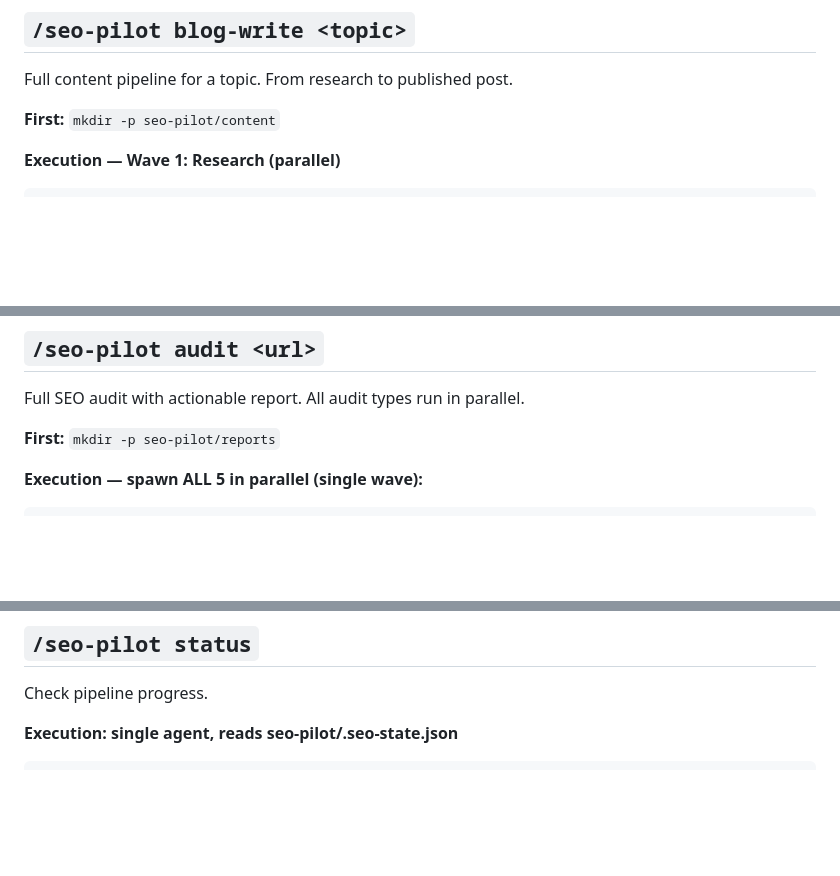
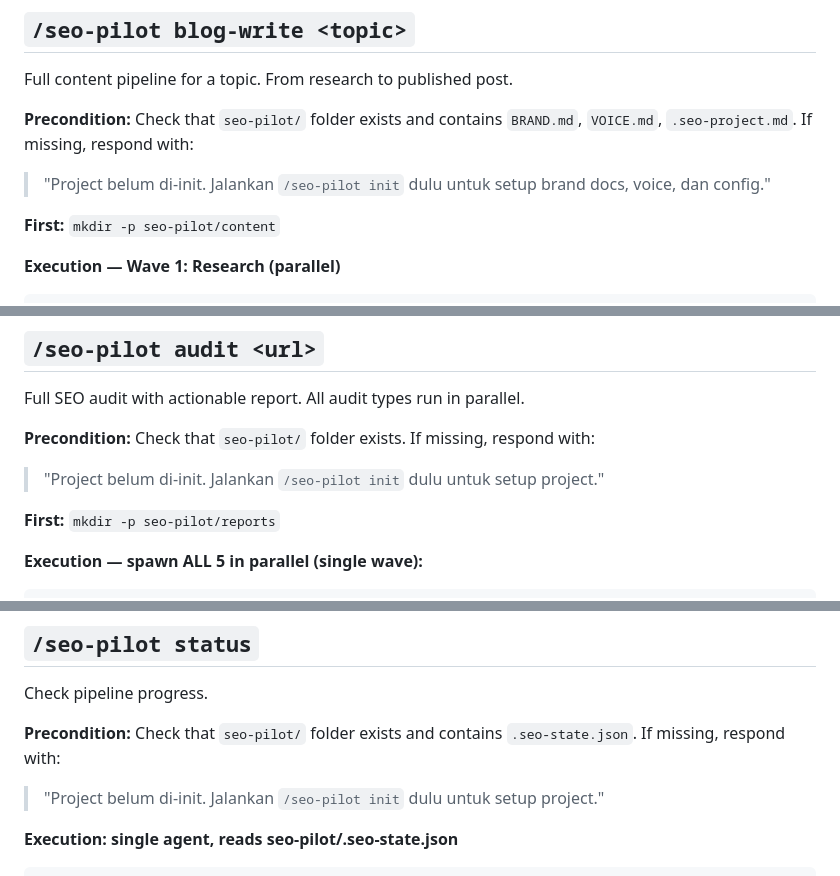
Before and after one commit to Aguh18/claude-seo-pilot, a Markdown page: skills/seo-pilot/SKILL.md, 3 parts joined by grey strips. Drawn GitHub-style; blank space fills up the shorter version.

Commit message:
feat: add precondition guards — blog-write, audit, status require init first

````diff
--- a/skills/seo-pilot/SKILL.md
+++ b/skills/seo-pilot/SKILL.md
@@ -150,6 +150,9 @@ seo-pilot/
 
 Full content pipeline for a topic. From research to published post.
 
+**Precondition:** Check that `seo-pilot/` folder exists and contains `BRAND.md`, `VOICE.md`, `.seo-project.md`. If missing, respond with:
+> "Project belum di-init. Jalankan `/seo-pilot init` dulu untuk setup brand docs, voice, dan config."
+
 **First:** `mkdir -p seo-pilot/content`
 
 **Execution — Wave 1: Research (parallel)**
@@ -228,6 +231,9 @@ Agent 9: Final assembly + save
 
 Full SEO audit with actionable report. All audit types run in parallel.
 
+**Precondition:** Check that `seo-pilot/` folder exists. If missing, respond with:
+> "Project belum di-init. Jalankan `/seo-pilot init` dulu untuk setup project."
+
 **First:** `mkdir -p seo-pilot/reports`
 
 **Execution — spawn ALL 5 in parallel (single wave):**
@@ -287,6 +293,9 @@ Agent 6: Generate combined report
 
 Check pipeline progress.
 
+**Precondition:** Check that `seo-pilot/` folder exists and contains `.seo-state.json`. If missing, respond with:
+> "Project belum di-init. Jalankan `/seo-pilot init` dulu untuk setup project."
+
 **Execution: single agent, reads seo-pilot/.seo-state.json**
 
 ```
````
